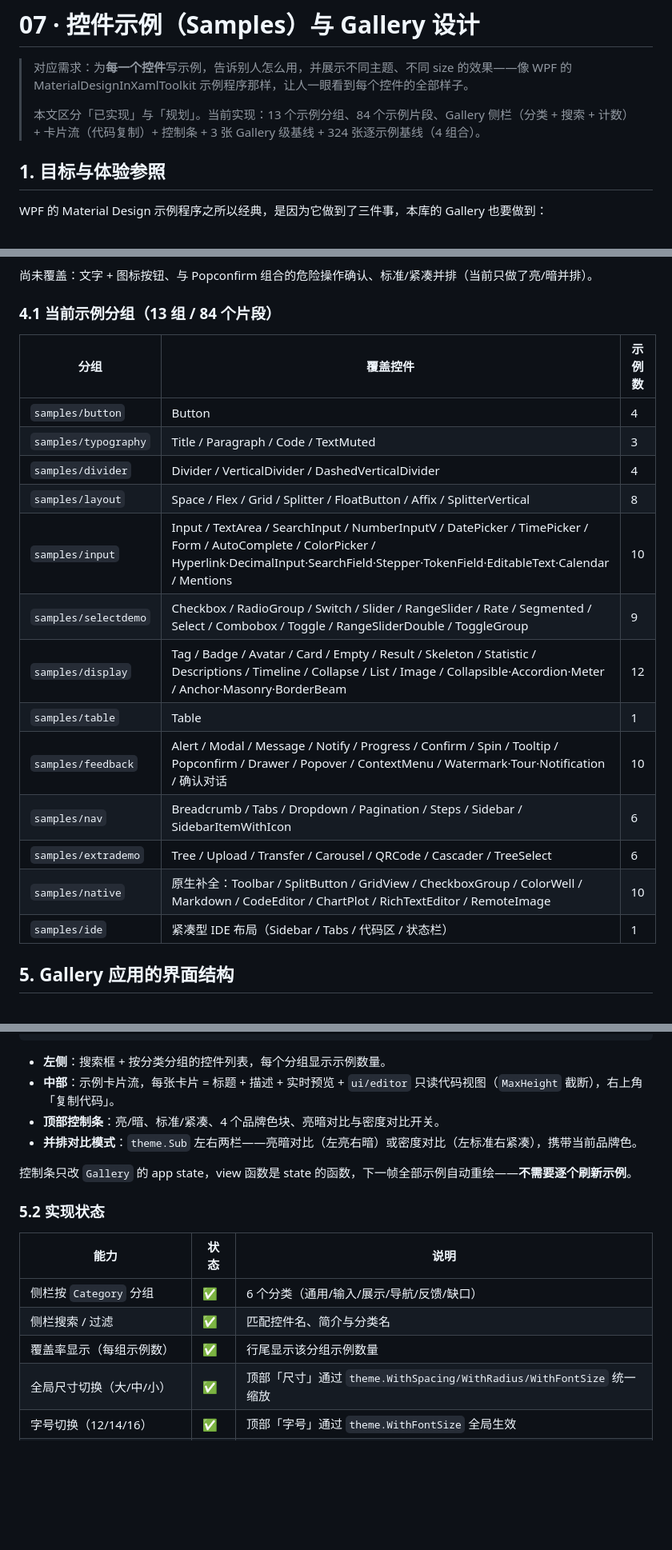
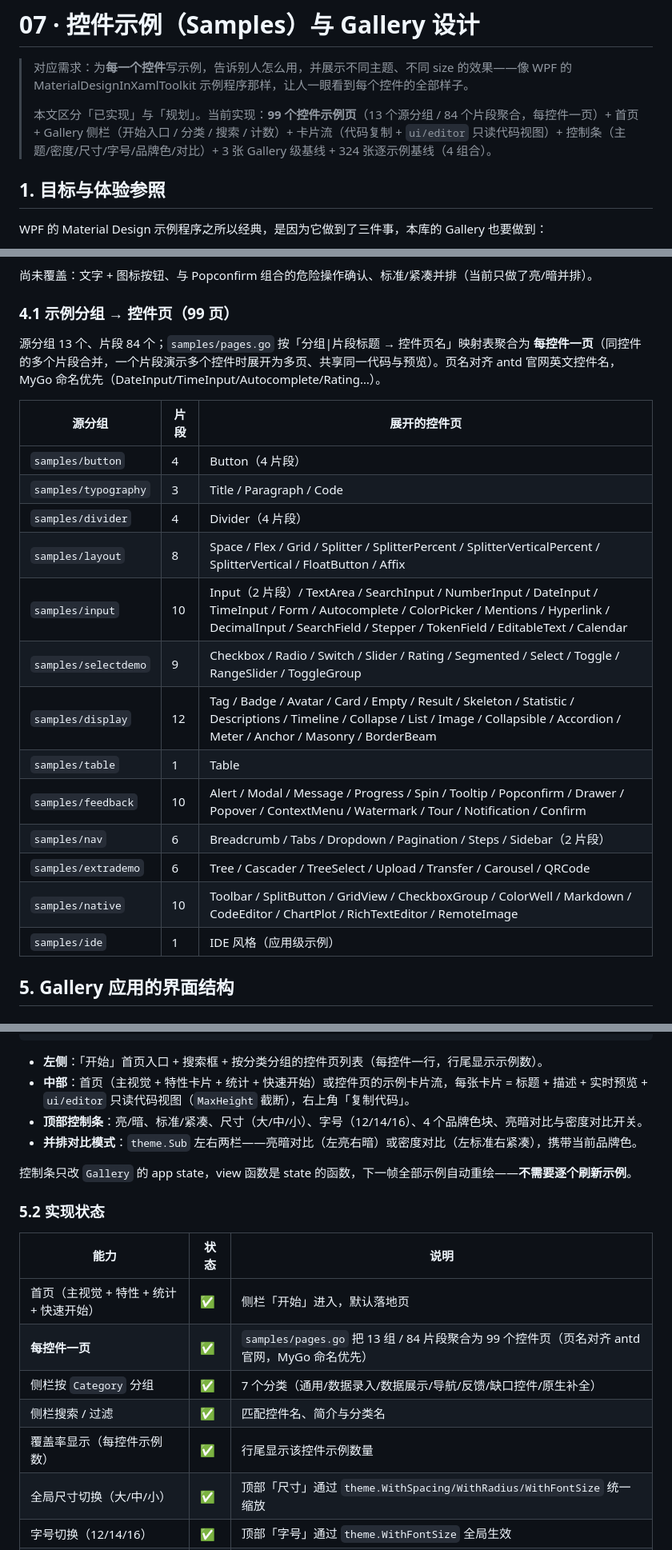
Before and after one commit to lishuangquan1987/mygo-antdesign, a Markdown page: docs/07-samples-gallery.md, 3 parts joined by grey strips. Shown at 80% size. Drawn GitHub-style; blank space fills up the shorter version.

````diff
--- a/docs/07-samples-gallery.md
+++ b/docs/07-samples-gallery.md
@@ -2,7 +2,7 @@
 
 > 对应需求：为**每一个控件**写示例，告诉别人怎么用，并展示不同主题、不同 size 的效果——像 WPF 的 MaterialDesignInXamlToolkit 示例程序那样，让人一眼看到每个控件的全部样子。
 >
-> 本文区分「已实现」与「规划」。当前实现：13 个示例分组、84 个示例片段、Gallery 侧栏（分类 + 搜索 + 计数）+ 卡片流（代码复制）+ 控制条 + 3 张 Gallery 级基线 + 324 张逐示例基线（4 组合）。
+> 本文区分「已实现」与「规划」。当前实现：**99 个控件示例页**（13 个源分组 / 84 个片段聚合，每控件一页）+ 首页 + Gallery 侧栏（开始入口 / 分类 / 搜索 / 计数）+ 卡片流（代码复制 + `ui/editor` 只读代码视图）+ 控制条（主题/密度/尺寸/字号/品牌色/对比）+ 3 张 Gallery 级基线 + 324 张逐示例基线（4 组合）。
 
 ## 1. 目标与体验参照
 
@@ -80,23 +80,25 @@ func All() []WidgetDemo
 
 尚未覆盖：文字 + 图标按钮、与 Popconfirm 组合的危险操作确认、标准/紧凑并排（当前只做了亮/暗并排）。
 
-### 4.1 当前示例分组（13 组 / 84 个片段）
+### 4.1 示例分组 → 控件页（99 页）
 
-| 分组 | 覆盖控件 | 示例数 |
+源分组 13 个、片段 84 个；`samples/pages.go` 按「分组|片段标题 → 控件页名」映射表聚合为 **每控件一页**（同控件的多个片段合并，一个片段演示多个控件时展开为多页、共享同一代码与预览）。页名对齐 antd 官网英文控件名，MyGo 命名优先（DateInput/TimeInput/Autocomplete/Rating…）。
+
+| 源分组 | 片段 | 展开的控件页 |
 | --- | --- | --- |
-| `samples/button` | Button | 4 |
-| `samples/typography` | Title / Paragraph / Code / TextMuted | 3 |
-| `samples/divider` | Divider / VerticalDivider / DashedVerticalDivider | 4 |
-| `samples/layout` | Space / Flex / Grid / Splitter / FloatButton / Affix / SplitterVertical | 8 |
-| `samples/input` | Input / TextArea / SearchInput / NumberInputV / DatePicker / TimePicker / Form / AutoComplete / ColorPicker / Hyperlink·DecimalInput·SearchField·Stepper·TokenField·EditableText·Calendar / Mentions | 10 |
-| `samples/selectdemo` | Checkbox / RadioGroup / Switch / Slider / RangeSlider / Rate / Segmented / Select / Combobox / Toggle / RangeSliderDouble / ToggleGroup | 9 |
-| `samples/display` | Tag / Badge / Avatar / Card / Empty / Result / Skeleton / Statistic / Descriptions / Timeline / Collapse / List / Image / Collapsible·Accordion·Meter / Anchor·Masonry·BorderBeam | 12 |
-| `samples/table` | Table | 1 |
-| `samples/feedback` | Alert / Modal / Message / Notify / Progress / Confirm / Spin / Tooltip / Popconfirm / Drawer / Popover / ContextMenu / Watermark·Tour·Notification / 确认对话 | 10 |
-| `samples/nav` | Breadcrumb / Tabs / Dropdown / Pagination / Steps / Sidebar / SidebarItemWithIcon | 6 |
-| `samples/extrademo` | Tree / Upload / Transfer / Carousel / QRCode / Cascader / TreeSelect | 6 |
-| `samples/native` | 原生补全：Toolbar / SplitButton / GridView / CheckboxGroup / ColorWell / Markdown / CodeEditor / ChartPlot / RichTextEditor / RemoteImage | 10 |
-| `samples/ide` | 紧凑型 IDE 布局（Sidebar / Tabs / 代码区 / 状态栏） | 1 |
+| `samples/button` | 4 | Button（4 片段） |
+| `samples/typography` | 3 | Title / Paragraph / Code |
+| `samples/divider` | 4 | Divider（4 片段） |
+| `samples/layout` | 8 | Space / Flex / Grid / Splitter / SplitterPercent / SplitterVerticalPercent / SplitterVertical / FloatButton / Affix |
+| `samples/input` | 10 | Input（2 片段）/ TextArea / SearchInput / NumberInput / DateInput / TimeInput / Form / Autocomplete / ColorPicker / Mentions / Hyperlink / DecimalInput / SearchField / Stepper / TokenField / EditableText / Calendar |
+| `samples/selectdemo` | 9 | Checkbox / Radio / Switch / Slider / Rating / Segmented / Select / Toggle / RangeSlider / ToggleGroup |
+| `samples/display` | 12 | Tag / Badge / Avatar / Card / Empty / Result / Skeleton / Statistic / Descriptions / Timeline / Collapse / List / Image / Collapsible / Accordion / Meter / Anchor / Masonry / BorderBeam |
+| `samples/table` | 1 | Table |
+| `samples/feedback` | 10 | Alert / Modal / Message / Progress / Spin / Tooltip / Popconfirm / Drawer / Popover / ContextMenu / Watermark / Tour / Notification / Confirm |
+| `samples/nav` | 6 | Breadcrumb / Tabs / Dropdown / Pagination / Steps / Sidebar（2 片段） |
+| `samples/extrademo` | 6 | Tree / Cascader / TreeSelect / Upload / Transfer / Carousel / QRCode |
+| `samples/native` | 10 | Toolbar / SplitButton / GridView / CheckboxGroup / ColorWell / Markdown / CodeEditor / ChartPlot / RichTextEditor / RemoteImage |
+| `samples/ide` | 1 | IDE 风格（应用级示例） |
 
 ## 5. Gallery 应用的界面结构
 
@@ -119,9 +121,9 @@ func All() []WidgetDemo
 └────────────┴───────────────────────────────────────────────────┘
 ```
 
-- **左侧**：搜索框 + 按分类分组的控件列表，每个分组显示示例数量。
-- **中部**：示例卡片流，每张卡片 = 标题 + 描述 + 实时预览 + `ui/editor` 只读代码视图（`MaxHeight` 截断），右上角「复制代码」。
-- **顶部控制条**：亮/暗、标准/紧凑、4 个品牌色块、亮暗对比与密度对比开关。
+- **左侧**：「开始」首页入口 + 搜索框 + 按分类分组的控件页列表（每控件一行，行尾显示示例数）。
+- **中部**：首页（主视觉 + 特性卡片 + 统计 + 快速开始）或控件页的示例卡片流，每张卡片 = 标题 + 描述 + 实时预览 + `ui/editor` 只读代码视图（`MaxHeight` 截断），右上角「复制代码」。
+- **顶部控制条**：亮/暗、标准/紧凑、尺寸（大/中/小）、字号（12/14/16）、4 个品牌色块、亮暗对比与密度对比开关。
 - **并排对比模式**：`theme.Sub` 左右两栏——亮暗对比（左亮右暗）或密度对比（左标准右紧凑），携带当前品牌色。
 
 控制条只改 `Gallery` 的 app state，view 函数是 state 的函数，下一帧全部示例自动重绘——**不需要逐个刷新示例**。
@@ -130,9 +132,11 @@ func All() []WidgetDemo
 
 | 能力 | 状态 | 说明 |
 | --- | --- | --- |
-| 侧栏按 `Category` 分组 | ✅ | 6 个分类（通用/输入/展示/导航/反馈/缺口） |
+| 首页（主视觉 + 特性 + 统计 + 快速开始） | ✅ | 侧栏「开始」进入，默认落地页 |
+| **每控件一页** | ✅ | `samples/pages.go` 把 13 组 / 84 片段聚合为 99 个控件页（页名对齐 antd 官网，MyGo 命名优先） |
+| 侧栏按 `Category` 分组 | ✅ | 7 个分类（通用/数据录入/数据展示/导航/反馈/缺口控件/原生补全） |
 | 侧栏搜索 / 过滤 | ✅ | 匹配控件名、简介与分类名 |
-| 覆盖率显示（每组示例数） | ✅ | 行尾显示该分组示例数量 |
+| 覆盖率显示（每控件示例数） | ✅ | 行尾显示该控件示例数量 |
 | 全局尺寸切换（大/中/小） | ✅ | 顶部「尺寸」通过 `theme.WithSpacing/WithRadius/WithFontSize` 统一缩放 |
 | 字号切换（12/14/16） | ✅ | 顶部「字号」通过 `theme.WithFontSize` 全局生效 |
 | 标准/紧凑并排 | ✅ | 顶部「密度对比」 |
````
Also changed, not shown: other parts of docs/07-samples-gallery.md (+3 -3 lines), CHANGELOG.md (+4 -0 lines), README.md (+6 -2 lines), docs/images/gallery-dark.png, docs/images/gallery.png, docs/images/home.png (added), 8 other files.
